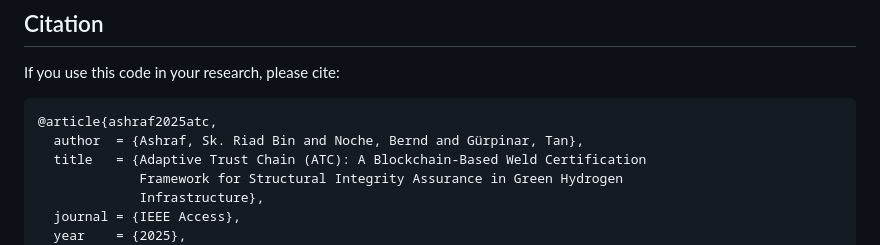
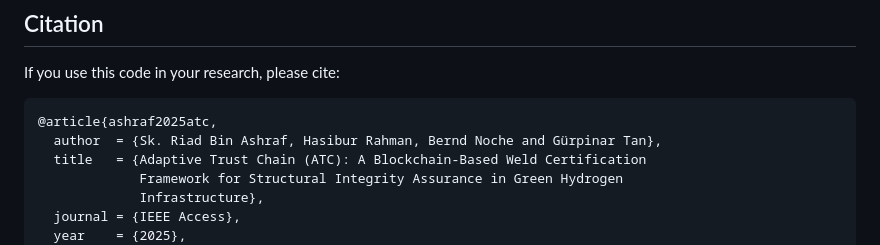
Before and after one commit to hasiburrahman4/hasiburrahman4.github.io, a Markdown page: README.md, the part around the change. Rendered like a GitHub page.

````diff
--- a/README.md
+++ b/README.md
@@ -228,7 +228,7 @@ If you use this code in your research, please cite:
 
 ```bibtex
 @article{ashraf2025atc,
-  author  = {Ashraf, Sk. Riad Bin and Noche, Bernd and Gürpinar, Tan},
+  author  = {Sk. Riad Bin Ashraf, Hasibur Rahman, Bernd Noche and Gürpinar Tan},
   title   = {Adaptive Trust Chain (ATC): A Blockchain-Based Weld Certification
              Framework for Structural Integrity Assurance in Green Hydrogen
              Infrastructure},
````
